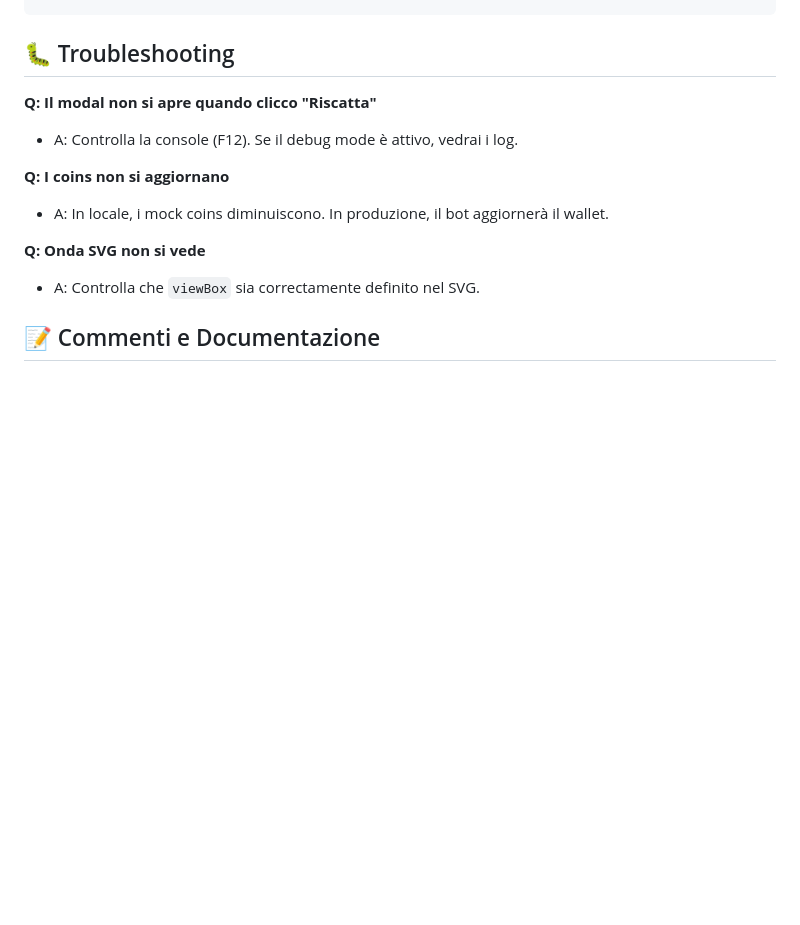
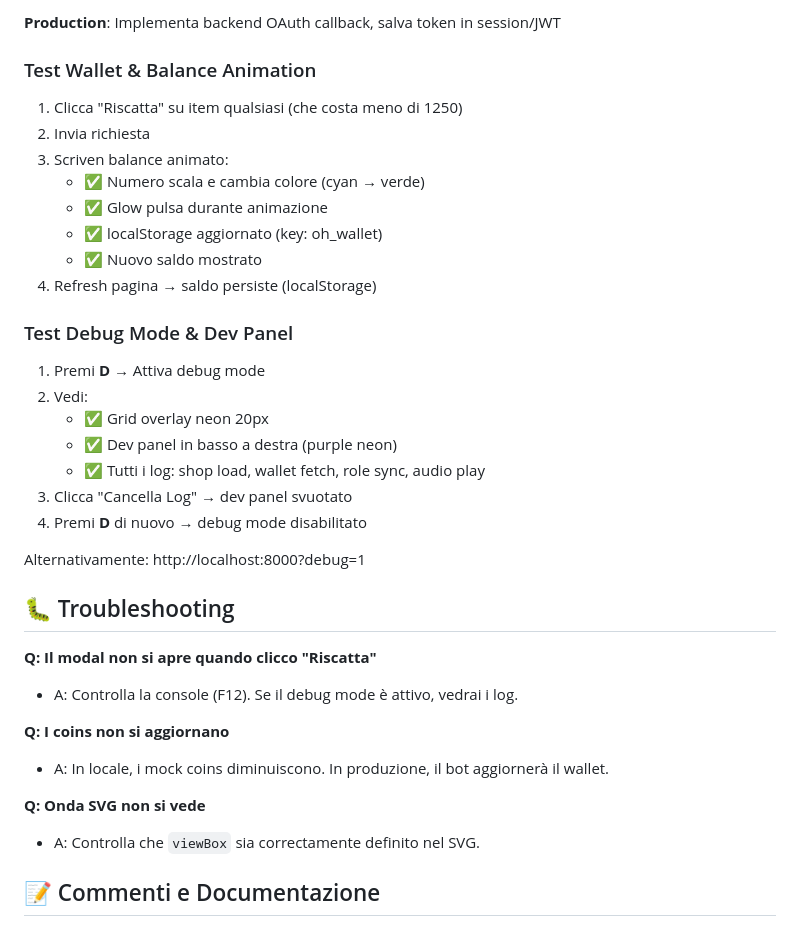
Before and after one commit to nootalive/oceanhub, a Markdown page: README.md, the part around the change printed below. GitHub-like rendering; blank space fills up the shorter version.

```diff
--- a/README.md
+++ b/README.md
@@ -517,3 +579,28 @@ const response = await fetch('https://bot.oceanhub.com/api/coins/shop', {
+**Production**: Implementa backend OAuth callback, salva token in session/JWT
+
+### Test Wallet & Balance Animation
+
+1. Clicca "Riscatta" su item qualsiasi (che costa meno di 1250)
+2. Invia richiesta
+3. Scriven balance animato:
+   - ✅ Numero scala e cambia colore (cyan → verde)
+   - ✅ Glow pulsa durante animazione
+   - ✅ localStorage aggiornato (key: oh_wallet)
+   - ✅ Nuovo saldo mostrato
+4. Refresh pagina → saldo persiste (localStorage)
+
+### Test Debug Mode & Dev Panel
+
+1. Premi **D** → Attiva debug mode
+2. Vedi:
+   - ✅ Grid overlay neon 20px
+   - ✅ Dev panel in basso a destra (purple neon)
+   - ✅ Tutti i log: shop load, wallet fetch, role sync, audio play
+3. Clicca "Cancella Log" → dev panel svuotato
+4. Premi **D** di nuovo → debug mode disabilitato
+
+Alternativamente: http://localhost:8000?debug=1
+
 ## 🐛 Troubleshooting
 
 **Q: Il modal non si apre quando clicco "Riscatta"**
```
Also changed, not shown: other parts of README.md (+62 -0 lines).
